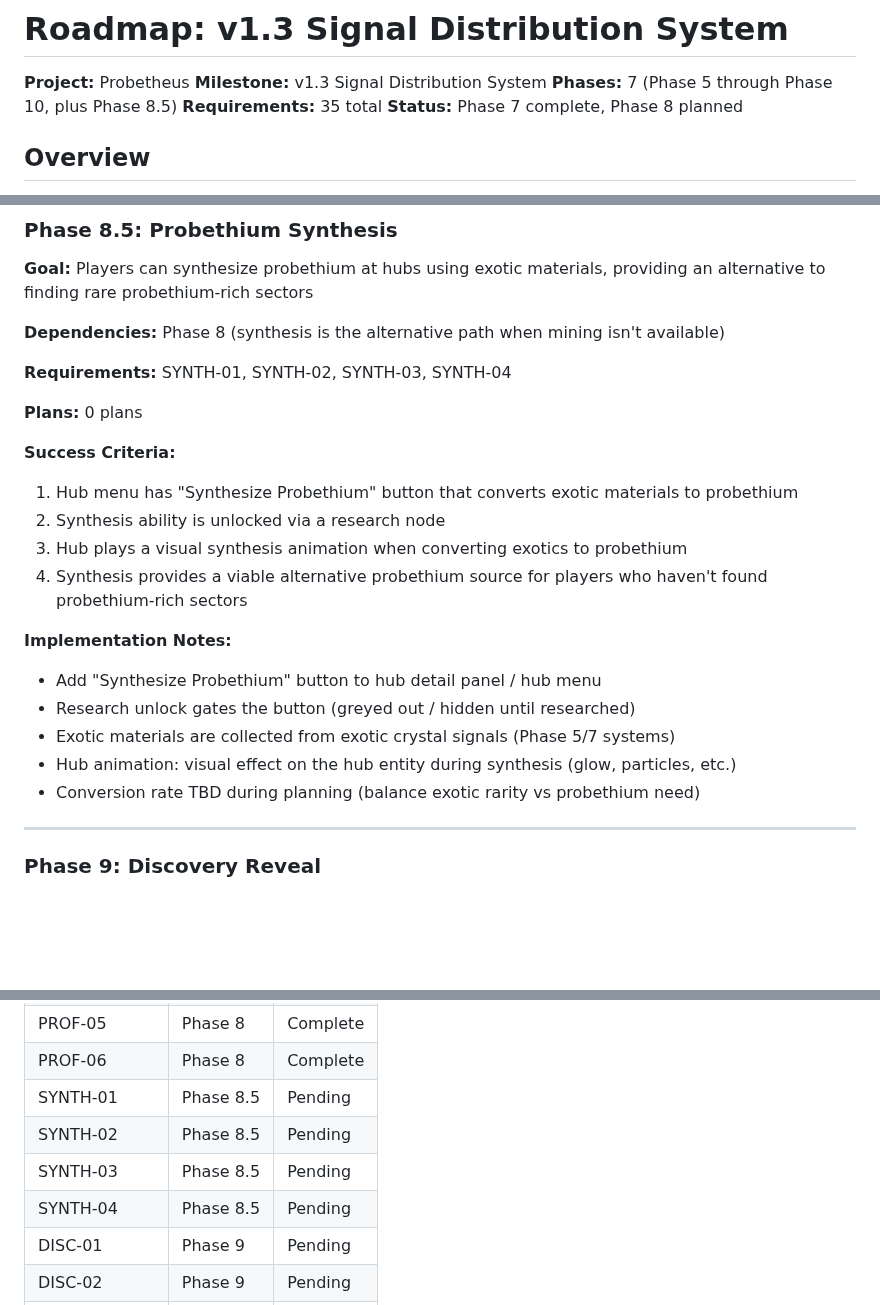
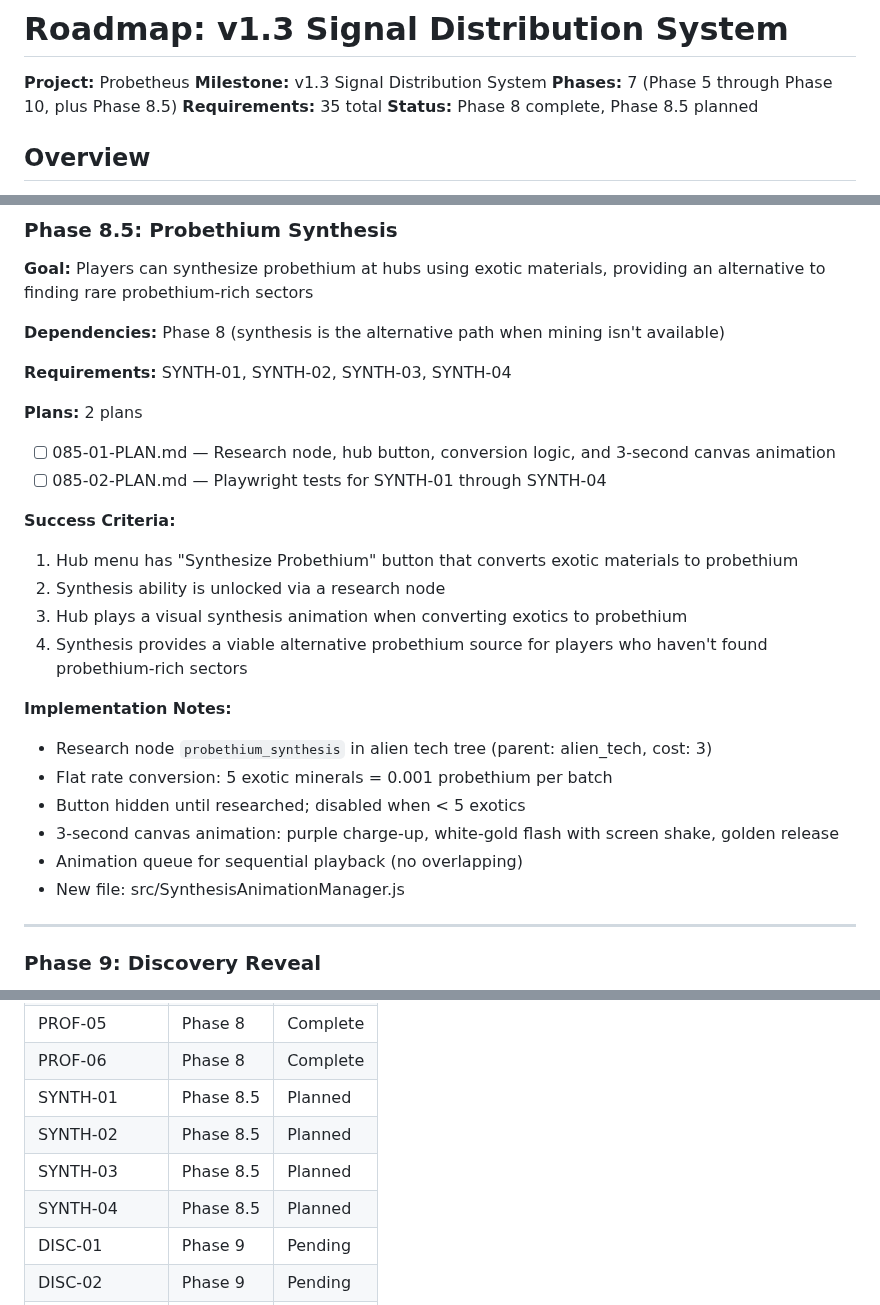
Before and after one commit to jalyper/Probetheus, a Markdown page: .planning/ROADMAP.md, 3 parts joined by grey strips. Rendered like a GitHub page; blank space fills up the shorter version.

Commit message:
docs(085): create probethium synthesis phase plan
Phase 8.5: Probethium Synthesis
- 2 plans in 2 waves
- 1 parallel (implementation), 1 sequential (tests)
- Ready for execution

```diff
--- a/.planning/ROADMAP.md
+++ b/.planning/ROADMAP.md
@@ -4,7 +4,7 @@
 **Milestone:** v1.3 Signal Distribution System
 **Phases:** 7 (Phase 5 through Phase 10, plus Phase 8.5)
 **Requirements:** 35 total
-**Status:** Phase 7 complete, Phase 8 planned
+**Status:** Phase 8 complete, Phase 8.5 planned
 
 ## Overview
 
@@ -129,7 +129,9 @@ This milestone adds sector-specific signal types that are exclusive to designate
 
 **Requirements:** SYNTH-01, SYNTH-02, SYNTH-03, SYNTH-04
 
-**Plans:** 0 plans
+**Plans:** 2 plans
+- [ ] 085-01-PLAN.md — Research node, hub button, conversion logic, and 3-second canvas animation
+- [ ] 085-02-PLAN.md — Playwright tests for SYNTH-01 through SYNTH-04
 
 **Success Criteria:**
 1. Hub menu has "Synthesize Probethium" button that converts exotic materials to probethium
@@ -138,11 +140,12 @@ This milestone adds sector-specific signal types that are exclusive to designate
 4. Synthesis provides a viable alternative probethium source for players who haven't found probethium-rich sectors
 
 **Implementation Notes:**
-- Add "Synthesize Probethium" button to hub detail panel / hub menu
-- Research unlock gates the button (greyed out / hidden until researched)
-- Exotic materials are collected from exotic crystal signals (Phase 5/7 systems)
-- Hub animation: visual effect on the hub entity during synthesis (glow, particles, etc.)
-- Conversion rate TBD during planning (balance exotic rarity vs probethium need)
+- Research node `probethium_synthesis` in alien tech tree (parent: alien_tech, cost: 3)
+- Flat rate conversion: 5 exotic minerals = 0.001 probethium per batch
+- Button hidden until researched; disabled when < 5 exotics
+- 3-second canvas animation: purple charge-up, white-gold flash with screen shake, golden release
+- Animation queue for sequential playback (no overlapping)
+- New file: src/SynthesisAnimationManager.js
 
 ---
 
@@ -240,10 +243,10 @@ This milestone adds sector-specific signal types that are exclusive to designate
 | PROF-04 | Phase 8 | Complete |
 | PROF-05 | Phase 8 | Complete |
 | PROF-06 | Phase 8 | Complete |
-| SYNTH-01 | Phase 8.5 | Pending |
-| SYNTH-02 | Phase 8.5 | Pending |
-| SYNTH-03 | Phase 8.5 | Pending |
-| SYNTH-04 | Phase 8.5 | Pending |
+| SYNTH-01 | Phase 8.5 | Planned |
+| SYNTH-02 | Phase 8.5 | Planned |
+| SYNTH-03 | Phase 8.5 | Planned |
+| SYNTH-04 | Phase 8.5 | Planned |
 | DISC-01 | Phase 9 | Pending |
 | DISC-02 | Phase 9 | Pending |
 | DISC-03 | Phase 9 | Pending |
```
Also changed, not shown: other parts of .planning/ROADMAP.md (+2 -1 lines), 2 other files.
